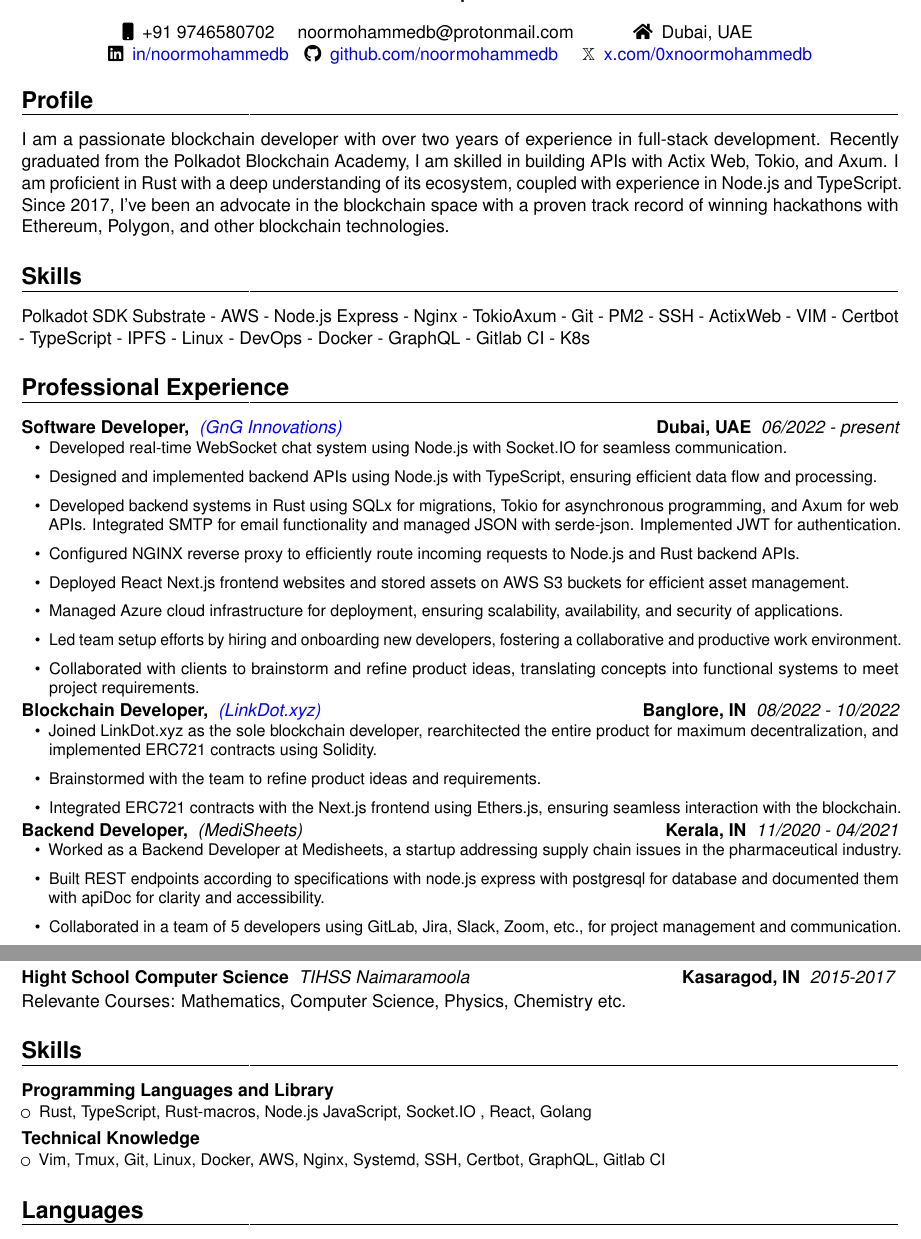
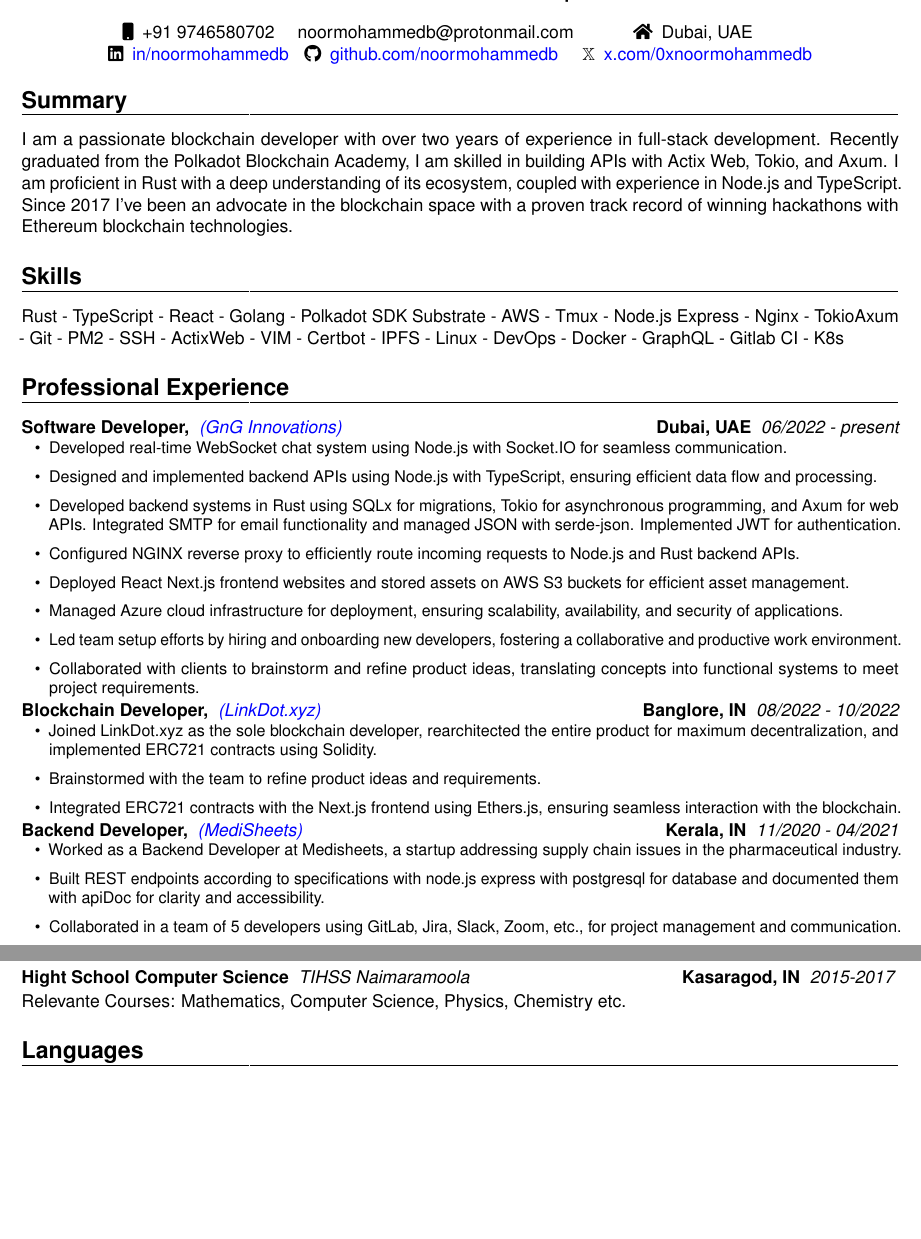
Before and after one commit to noormohammedb/resume_moderncv_latex, a LaTeX CV (01_Noor_Mohammed_B-Substrate_Rust_Developer.tex): two parts of pages 1 and 2 of 2, joined at a grey line, cut so that both start at the same text, the shorter picture padded with empty space. Compiled offline with pdfLaTeX.

Commit message:
Title changed
formatted title section
hide bottom skills section
Profile to summary

```diff
--- a/01_Noor_Mohammed_B-Substrate_Rust_Developer.tex
+++ b/01_Noor_Mohammed_B-Substrate_Rust_Developer.tex
@@ -53,20 +53,23 @@
 \begin{document}
 \makecvtitle
 \vspace*{-16mm}
-\begin{center}\textbf{ Blockchain Developer - substrate/rust}\end{center}
+\begin{center}\textbf{Fullstack Blockchain Developer}\end{center}
 \begin{center}
 	\begin{tabular}{ c c c }
-		\faMobile\enspace +91 9746580702                                                                 & \enspace noormohammedb@protonmail.com                                                                    & \faHome\enspace Dubai, UAE \\
-		\faLinkedin\enspace \color{blue} \href{https://linkedin.com/in/noormohammedb}{in/noormohammedb}  &
-		\faGithub\enspace \color{blue} \href{https://github.com/noormohammedb}{github.com/noormohammedb} & \enspace {$\mathbb{X}$}\enspace \color{blue} \href{https://x.com/0xnoormohammedb}{x.com/0xnoormohammedb}
+		\faMobile\enspace +91 9746580702                                                                 &
+		\enspace noormohammedb@protonmail.com                                                            &
+		\faHome\enspace Dubai, UAE
+		\\ \faLinkedin\enspace \color{blue} \href{https://linkedin.com/in/noormohammedb}{in/noormohammedb}&
+		\faGithub\enspace \color{blue} \href{https://github.com/noormohammedb}{github.com/noormohammedb} &
+		\enspace {$\mathbb{X}$}\enspace \color{blue} \href{https://x.com/0xnoormohammedb}{x.com/0xnoormohammedb}
 	\end{tabular}
 \end{center}
 
-\section{Profile}
- {I am a passionate blockchain developer with over two years of experience in full-stack development. Recently graduated from the Polkadot Blockchain Academy, I am skilled in building APIs with Actix Web, Tokio, and Axum. I am proficient in Rust with a deep understanding of its ecosystem, coupled with experience in Node.js and TypeScript. Since 2017, I've been an advocate in the blockchain space with a proven track record of winning hackathons with Ethereum, Polygon, and other blockchain technologies.}
+\section{Summary}
+ {I am a passionate blockchain developer with over two years of experience in full-stack development. Recently graduated from the Polkadot Blockchain Academy, I am skilled in building APIs with Actix Web, Tokio, and Axum. I am proficient in Rust with a deep understanding of its ecosystem, coupled with experience in Node.js and TypeScript. Since 2017 I've been an advocate in the blockchain space with a proven track record of winning hackathons with Ethereum blockchain technologies.}
 
 \section{Skills}
- {Polkadot SDK Substrate - AWS - Node.js Express - Nginx - TokioAxum - Git - PM2 - SSH - ActixWeb - VIM - Certbot - TypeScript - IPFS - Linux - DevOps - Docker - GraphQL - Gitlab CI - K8s}
+ {Rust - TypeScript - React - Golang - Polkadot SDK Substrate - AWS - Tmux - Node.js Express - Nginx - TokioAxum - Git - PM2 - SSH - ActixWeb - VIM - Certbot - IPFS - Linux - DevOps - Docker - GraphQL - Gitlab CI - K8s}
 
 \section{Professional Experience}
 \customcventry{06/2022 ‐ present}{{\color{blue}\href{https://gnginfotech.com/}{(GnG Innovations)}}}{Software Developer,}{Dubai, UAE}{}{
@@ -88,7 +91,7 @@
 				\item Integrated ERC721 contracts with the Next.js frontend using Ethers.js, ensuring seamless interaction with the blockchain.
 			\end{itemize}}}
 
-\customcventry{11/2020 ‐ 04/2021}{(MediSheets)}{Backend Developer,}{Kerala, IN}{}{
+\customcventry{11/2020 ‐ 04/2021}{\color{blue}(MediSheets)}{Backend Developer,}{Kerala, IN}{}{
 	{\begin{itemize}[leftmargin=0.6cm, label={\textbullet}]
 				\item Worked as a Backend Developer at Medisheets, a startup addressing supply chain issues in the pharmaceutical industry.
 				\item Built REST endpoints according to specifications with node.js express with postgresql for database and documented them with apiDoc for clarity and accessibility.
@@ -154,20 +157,23 @@
 \customcventry{2015-2017}{{TIHSS Naimaramoola}}{Hight School Computer Science}{Kasaragod, IN}{}{}{Relevante Courses: Mathematics, Computer Science, Physics, Chemistry  etc.}
 
 
-\section{Skills}
- {\customcvproject{Programming Languages and Library}{}
-  {\begin{itemize}
-		  \item Rust, TypeScript, Rust-macros, Node.js JavaScript, Socket.IO , React, Golang
-	  \end{itemize}
-  }
- }
+% Skills Section is not required because it is already mentioned in the summary section.
+% can mention certifications if any
 
- {\customcvproject{Technical Knowledge}{}
-  {\begin{itemize}
-		  \item Vim, Tmux, Git, Linux, Docker, AWS, Nginx, Systemd, SSH, Certbot, GraphQL, Gitlab CI
-	  \end{itemize}
-  }
- }
+% \section{Skills}
+%  {\customcvproject{Programming Languages and Library}{}
+%   {\begin{itemize}
+% 		  \item Rust, TypeScript, Rust-macros, Node.js JavaScript, Socket.IO , React, Golang
+% 	  \end{itemize}
+%   }
+%  }
+
+%  {\customcvproject{Technical Knowledge}{}
+%   {\begin{itemize}
+% 		  \item Vim, Tmux, Git, Linux, Docker, AWS, Nginx, Systemd, SSH, Certbot, GraphQL, Gitlab CI
+% 	  \end{itemize}
+%   }
+%  }
 
 
 \section{Languages}
```
Also changed, not shown: 01_Noor_Mohammed_B-Substrate_Rust_Developer.tex (2 more changed lines).
